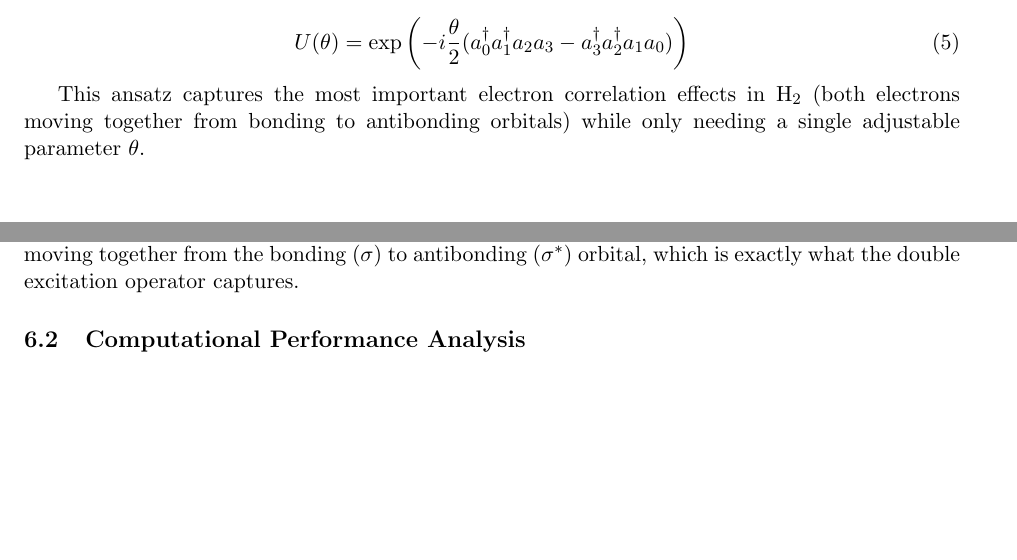
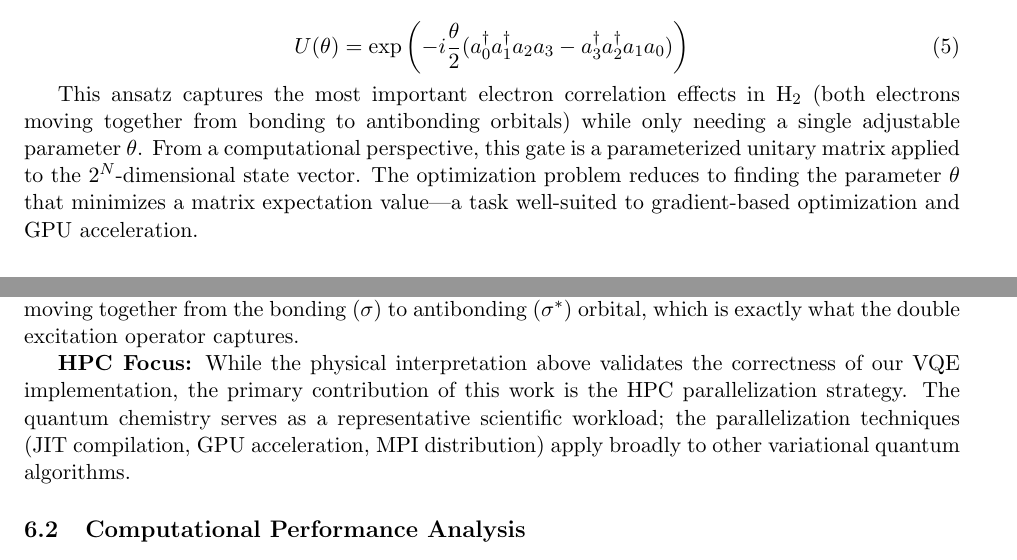
Before and after one commit to rylanmalarchick/QuantumVQE, a LaTeX paper (deliverables/project_report.tex): two parts of pages 3 and 13 of 18, joined at a grey line, cut so that both start at the same text, the shorter picture padded with empty space. Compiled offline with pdfLaTeX.

Commit message:
Add HPC context: clarify computational perspective on ansatz and emphasize HPC focus over physics

```diff
--- a/deliverables/project_report.tex
+++ b/deliverables/project_report.tex
@@ -136,7 +136,7 @@ The double excitation gate is:
     U(\theta) = \exp\left(-i\frac{\theta}{2}(a_0^\dagger a_1^\dagger a_2 a_3 - a_3^\dagger a_2^\dagger a_1 a_0)\right)
 \end{equation}
 
-This ansatz captures the most important electron correlation effects in H$_2$ (both electrons moving together from bonding to antibonding orbitals) while only needing a single adjustable parameter $\theta$.
+This ansatz captures the most important electron correlation effects in H$_2$ (both electrons moving together from bonding to antibonding orbitals) while only needing a single adjustable parameter $\theta$. From a computational perspective, this gate is a parameterized unitary matrix applied to the $2^N$-dimensional state vector. The optimization problem reduces to finding the parameter $\theta$ that minimizes a matrix expectation value---a task well-suited to gradient-based optimization and GPU acceleration.
 
 \subsection{Optimization Problem}
 
@@ -567,6 +567,8 @@ The computed potential energy surface captures the essential quantum chemistry o
 
 \textbf{Ansatz Effectiveness:} The double excitation ansatz with a single parameter works remarkably well for H$_2$ near equilibrium. This is because the most important correlation effect is both electrons moving together from the bonding ($\sigma$) to antibonding ($\sigma^*$) orbital, which is exactly what the double excitation operator captures.
 
+\textbf{HPC Focus:} While the physical interpretation above validates the correctness of our VQE implementation, the primary contribution of this work is the HPC parallelization strategy. The quantum chemistry serves as a representative scientific workload; the parallelization techniques (JIT compilation, GPU acceleration, MPI distribution) apply broadly to other variational quantum algorithms.
+
 \subsection{Computational Performance Analysis}
 
 \textbf{Serial Baseline:} The serial implementation achieves 157.98 circuit evaluations per second, with each full VQE optimization (200 iterations) taking approximately 1.27 seconds in our initial benchmarks. However, on the HPC cluster with 100 bond lengths and 300 iterations, the serial runtime increased to 593.95 seconds (9.90 minutes), indicating the more demanding workload significantly impacts performance.
```
Also changed, not shown: deliverables/project_report.pdf.
